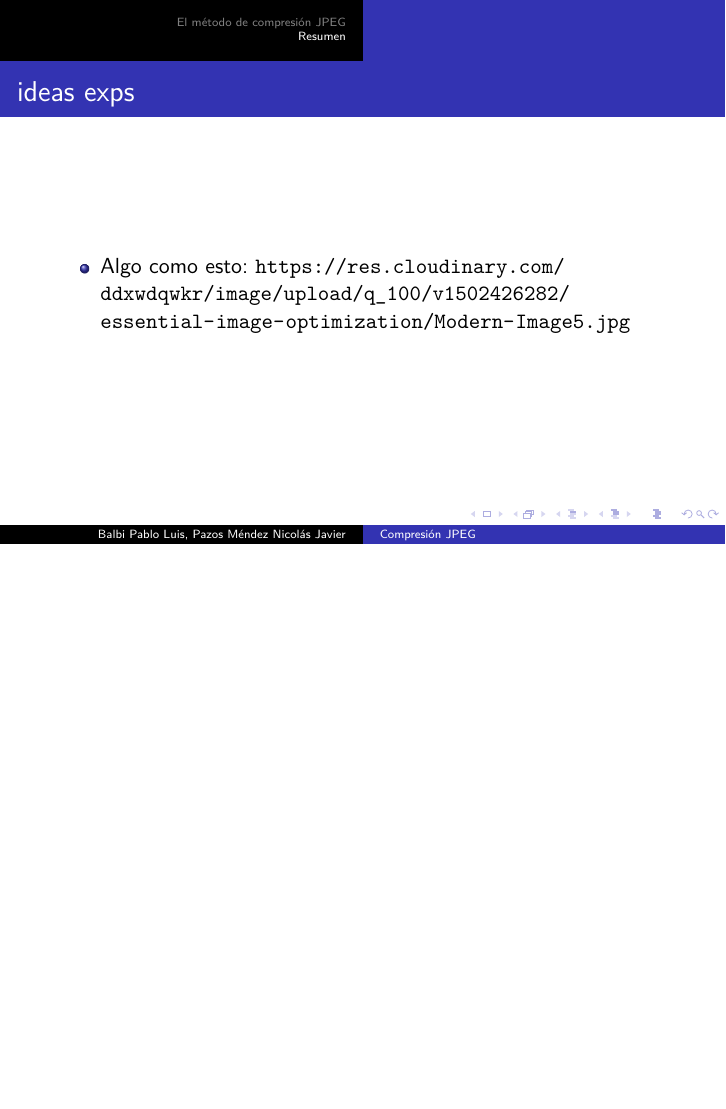
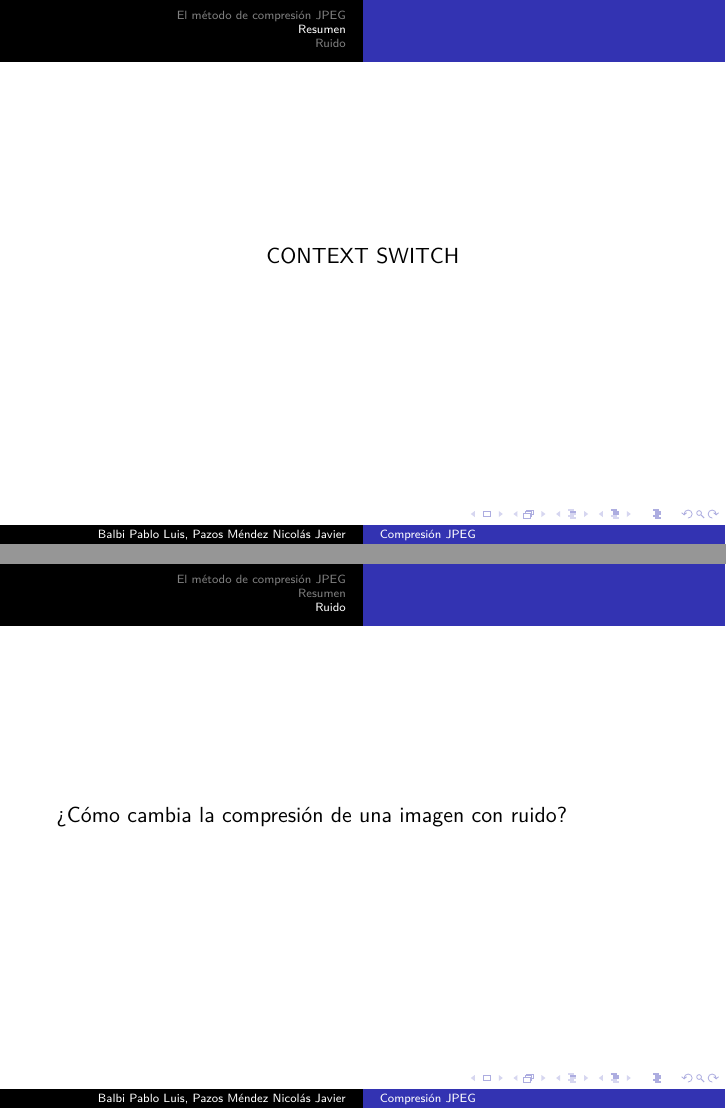
Before and after one commit to npazosmendez/jpeg, LaTeX slides (latex/main.tex): page 28 of 28 before the commit and pages 29 and 30 of 32 after it, the two joined at a grey line, the shorter picture padded with empty space. Compiled offline with pdfLaTeX.

Commit message:
exp ruido

```diff
--- a/latex/main.tex
+++ b/latex/main.tex
@@ -453,3 +453,13 @@
 
 \end{frame}
 
+\begin{frame}
+    \begin{center}
+        CONTEXT SWITCH
+    \end{center}
+\end{frame}
+
+\section{Ruido}
+\begin{frame}
+    ¿Cómo cambia la compresión de una imagen con ruido?
+\end{frame}
```
Also changed, not shown: latex/fig/formas_SP_images.pdf (added), latex/fig/formas_SP_plot.pdf (added), latex/fig/lena_SP_plot.pdf (added), latex/fig/lenas_SP_images.pdf (added), latex/main.tex (17 more changed lines), 2 other files.
